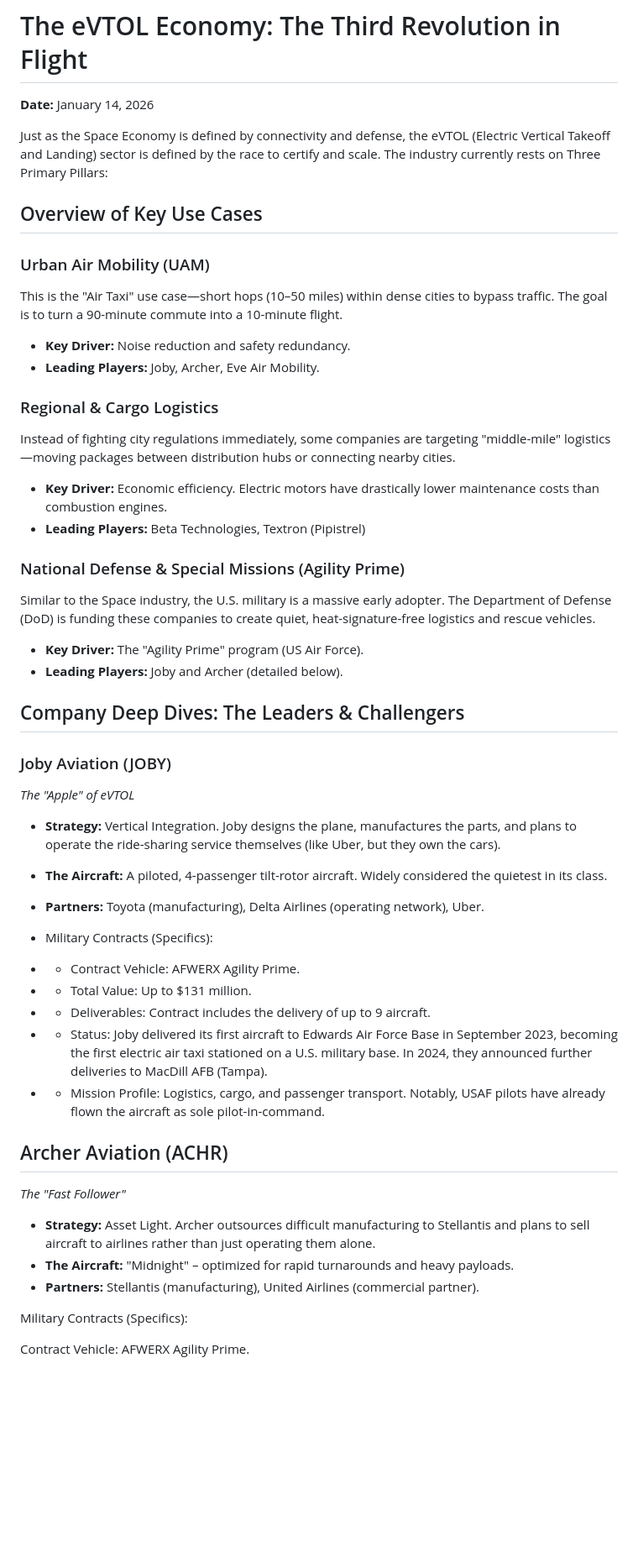
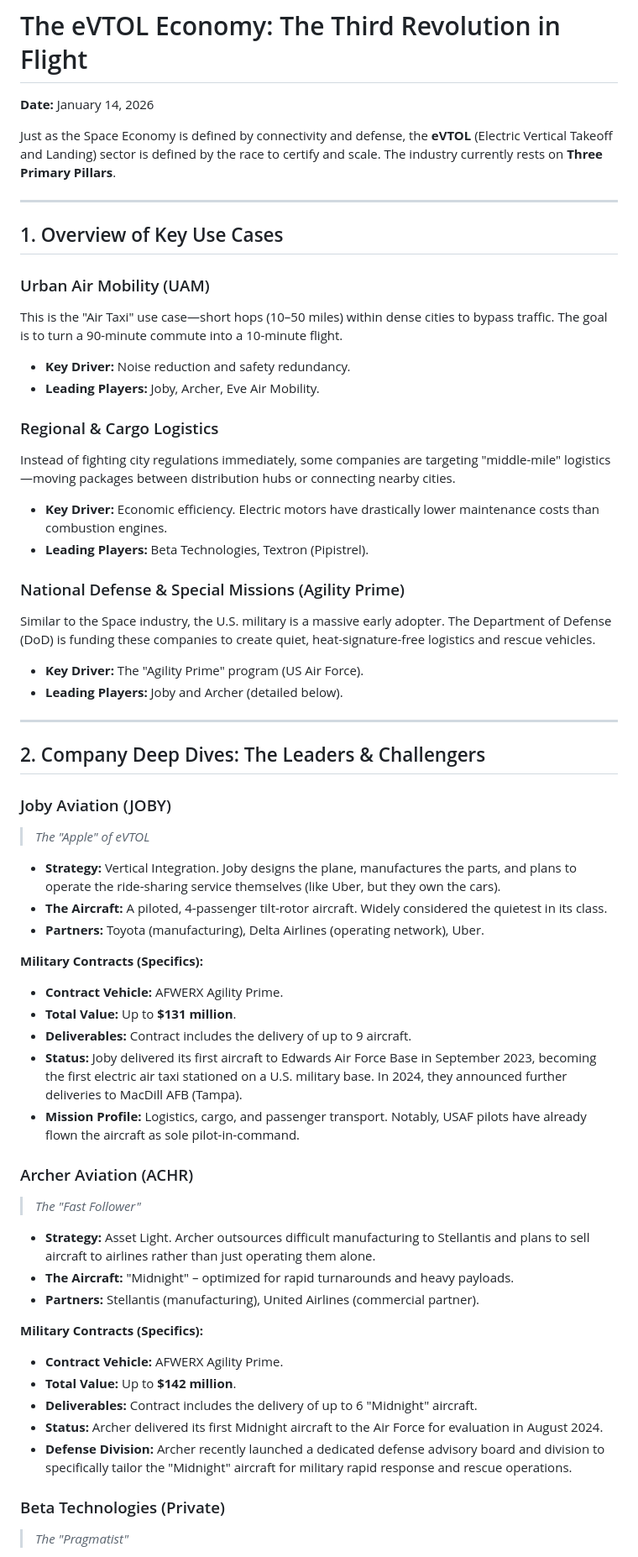
Before and after one commit to zacseidel/momentum9, a Markdown page: trends/eVTOL_Economy_2026.md, the part around one of its changes. Shown at 84% size. Rendered like a GitHub page; blank space fills up the shorter version.

```diff
--- a/trends/eVTOL_Economy_2026.md
+++ b/trends/eVTOL_Economy_2026.md
@@ -1,60 +1,59 @@
 # The eVTOL Economy: The Third Revolution in Flight
 **Date:** January 14, 2026
 
-Just as the Space Economy is defined by connectivity and defense, the eVTOL (Electric Vertical Takeoff and Landing) sector is defined by the race to certify and scale. The industry currently rests on Three Primary Pillars:
+Just as the Space Economy is defined by connectivity and defense, the **eVTOL** (Electric Vertical Takeoff and Landing) sector is defined by the race to certify and scale. The industry currently rests on **Three Primary Pillars**.
 
-## Overview of Key Use Cases
+---
+
+## 1. Overview of Key Use Cases
+
 ### Urban Air Mobility (UAM)
-
 This is the "Air Taxi" use case—short hops (10–50 miles) within dense cities to bypass traffic. The goal is to turn a 90-minute commute into a 10-minute flight.
-
 * **Key Driver:** Noise reduction and safety redundancy.
 * **Leading Players:** Joby, Archer, Eve Air Mobility.
 
 ### Regional & Cargo Logistics
-
 Instead of fighting city regulations immediately, some companies are targeting "middle-mile" logistics—moving packages between distribution hubs or connecting nearby cities.
-
 * **Key Driver:** Economic efficiency. Electric motors have drastically lower maintenance costs than combustion engines.
-* **Leading Players:** Beta Technologies, Textron (Pipistrel)
-
+* **Leading Players:** Beta Technologies, Textron (Pipistrel).
 
 ### National Defense & Special Missions (Agility Prime)
-
 Similar to the Space industry, the U.S. military is a massive early adopter. The Department of Defense (DoD) is funding these companies to create quiet, heat-signature-free logistics and rescue vehicles.
-
 * **Key Driver:** The "Agility Prime" program (US Air Force).
 * **Leading Players:** Joby and Archer (detailed below).
 
-## Company Deep Dives: The Leaders & Challengers
+---
+
+## 2. Company Deep Dives: The Leaders & Challengers
+
 ### Joby Aviation (JOBY)
-*The "Apple" of eVTOL*
+> *The "Apple" of eVTOL*
 
 * **Strategy:** Vertical Integration. Joby designs the plane, manufactures the parts, and plans to operate the ride-sharing service themselves (like Uber, but they own the cars).
 * **The Aircraft:** A piloted, 4-passenger tilt-rotor aircraft. Widely considered the quietest in its class.
 * **Partners:** Toyota (manufacturing), Delta Airlines (operating network), Uber.
 
-* Military Contracts (Specifics):
+**Military Contracts (Specifics):**
+* **Contract Vehicle:** AFWERX Agility Prime.
+* **Total Value:** Up to **$131 million**.
+* **Deliverables:** Contract includes the delivery of up to 9 aircraft.
+* **Status:** Joby delivered its first aircraft to Edwards Air Force Base in September 2023, becoming the first electric air taxi stationed on a U.S. military base. In 2024, they announced further deliveries to MacDill AFB (Tampa).
+* **Mission Profile:** Logistics, cargo, and passenger transport. Notably, USAF pilots have already flown the aircraft as sole pilot-in-command.
 
-* * Contract Vehicle: AFWERX Agility Prime.
-
-* * Total Value: Up to $131 million.
-
-* * Deliverables: Contract includes the delivery of up to 9 aircraft.
-
-* * Status: Joby delivered its first aircraft to Edwards Air Force Base in September 2023, becoming the first electric air taxi stationed on a U.S. military base. In 2024, they announced further deliveries to MacDill AFB (Tampa).
-
-* * Mission Profile: Logistics, cargo, and passenger transport. Notably, USAF pilots have already flown the aircraft as sole pilot-in-command.
-
-## Archer Aviation (ACHR)
-
-*The "Fast Follower"*
+### Archer Aviation (ACHR)
+> *The "Fast Follower"*
 
 * **Strategy:** Asset Light. Archer outsources difficult manufacturing to Stellantis and plans to sell aircraft to airlines rather than just operating them alone.
 * **The Aircraft:** "Midnight" – optimized for rapid turnarounds and heavy payloads.
 * **Partners:** Stellantis (manufacturing), United Airlines (commercial partner).
 
-Military Contracts (Specifics):
+**Military Contracts (Specifics):**
+* **Contract Vehicle:** AFWERX Agility Prime.
+* **Total Value:** Up to **$142 million**.
+* **Deliverables:** Contract includes the delivery of up to 6 "Midnight" aircraft.
+* **Status:** Archer delivered its first Midnight aircraft to the Air Force for evaluation in August 2024.
+* **Defense Division:** Archer recently launched a dedicated defense advisory board and division to specifically tailor the "Midnight" aircraft for military rapid response and rescue operations.
 
-Contract Vehicle: AFWERX Agility Prime.
+### Beta Technologies (Private)
+> *The "Pragmatist"*
 
```
Also changed, not shown: other parts of trends/eVTOL_Economy_2026.md (+18 -36 lines).
